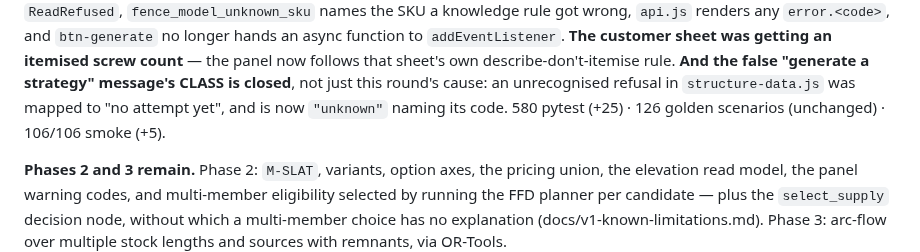
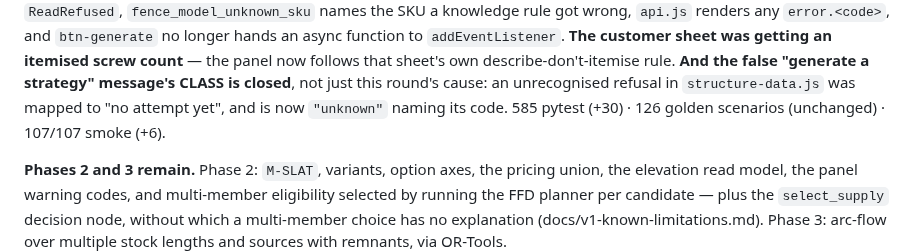
Before and after one commit to spicysauce1955-stack/BOM, a Markdown page: plan/current-status.md, the part around the change. Drawn GitHub-style.

Commit message:
docs(status): the counts, as measured
The round-2 entry said 580 pytest and 106/106 smoke. Verified twice
independently: 585 and 107/107, from a 555/101 baseline.

Co-Authored-By: Claude Opus 5 (1M context) <noreply@anthropic.com>

```diff
--- a/plan/current-status.md
+++ b/plan/current-status.md
@@ -344,7 +344,7 @@ to `addEventListener`. **The customer sheet was getting an itemised screw count*
 panel now follows that sheet's own describe-don't-itemise rule. **And the false "generate a
 strategy" message's CLASS is closed**, not just this round's cause: an unrecognised refusal
 in `structure-data.js` was mapped to "no attempt yet", and is now `"unknown"` naming its
-code. 580 pytest (+25) · 126 golden scenarios (unchanged) · 106/106 smoke (+5).
+code. 585 pytest (+30) · 126 golden scenarios (unchanged) · 107/107 smoke (+6).
 
 **Phases 2 and 3 remain.** Phase 2: `M-SLAT`, variants, option axes, the pricing union,
 the elevation read model, the panel warning codes, and multi-member eligibility selected by
```
